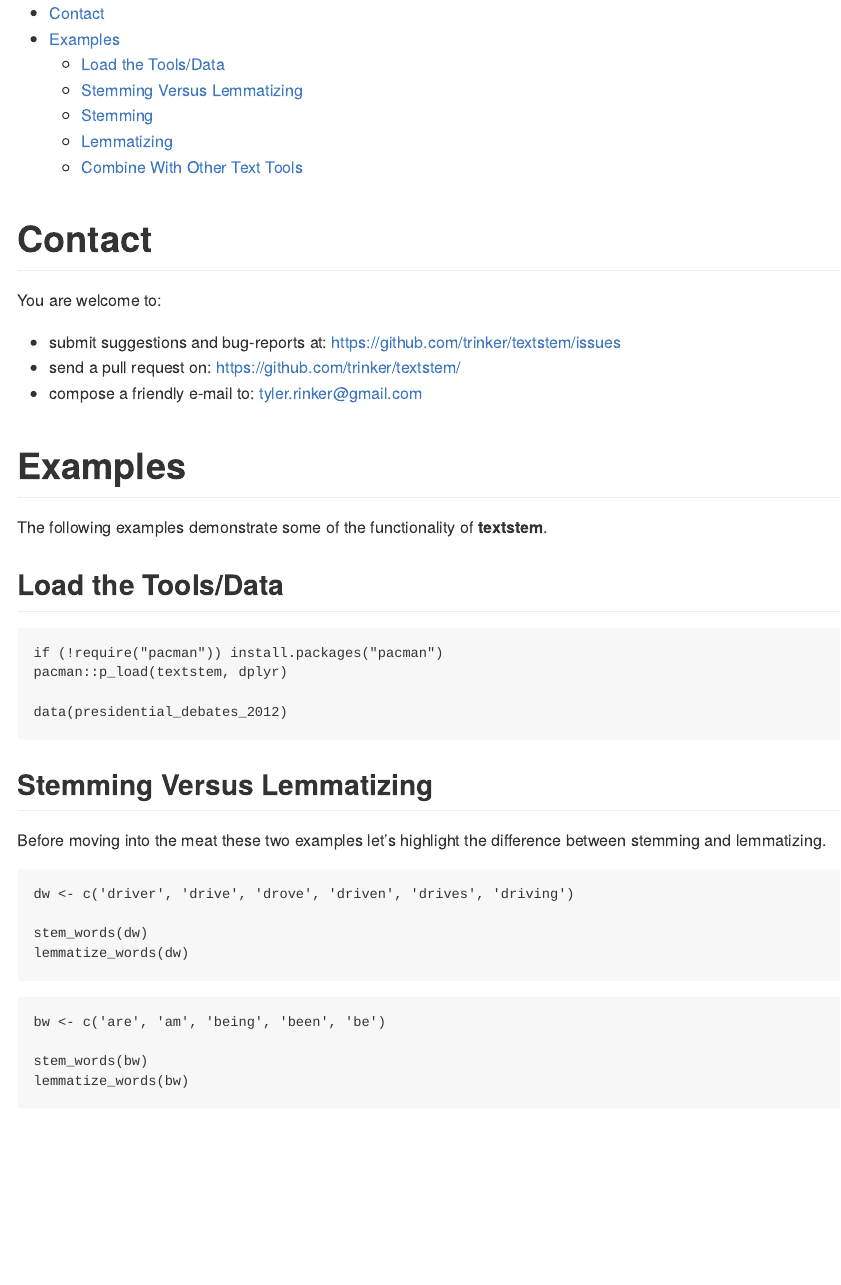
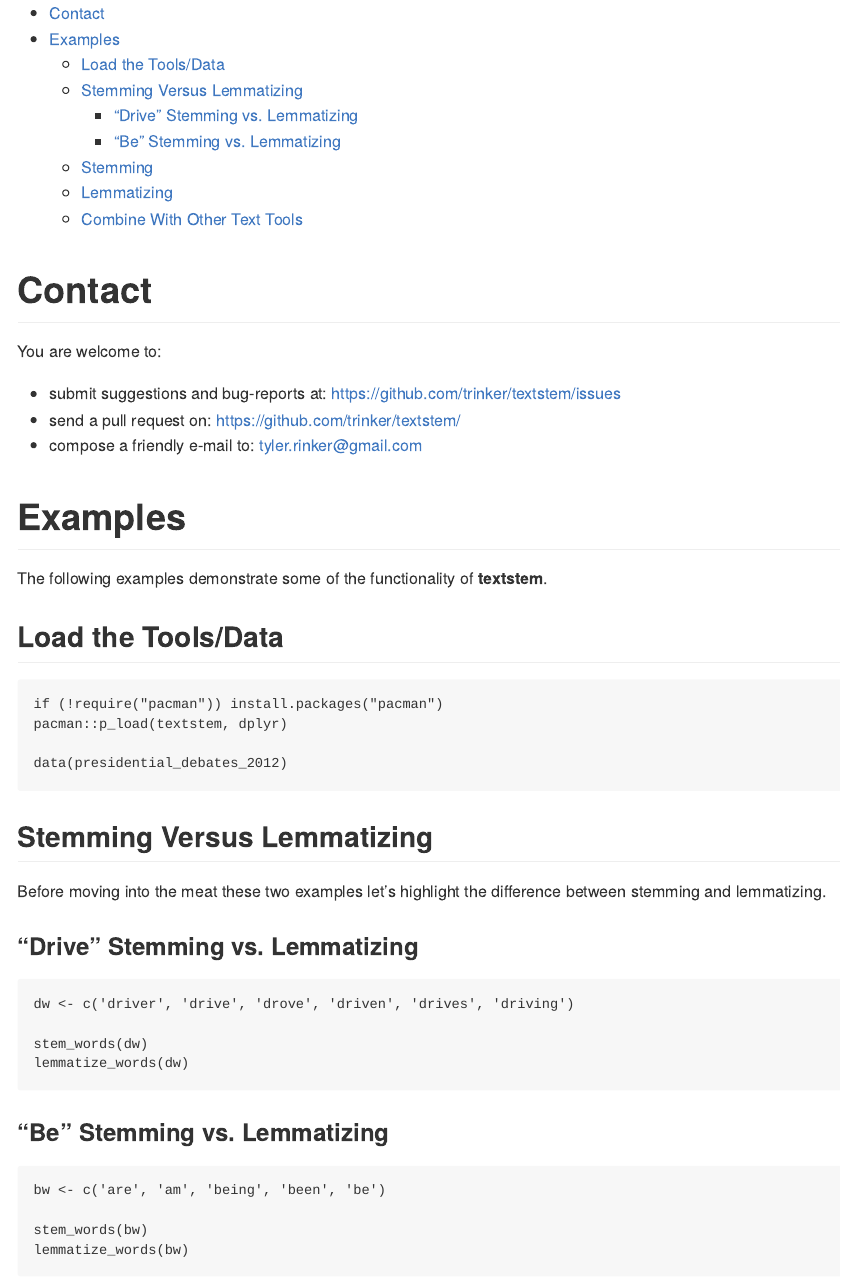
Before and after one commit to trinker/textstem, an R Markdown document (README.Rmd): the page in a window 1100 px wide, from its top. Rendered offline with R 4.5, knitr and Pandoc, with nearby package versions; the code chunks are not run, so their results and figures are left out.

Commit message:
added nother header level readme

````diff
--- a/README.Rmd
+++ b/README.Rmd
@@ -75,12 +75,16 @@ data(presidential_debates_2012)
 
 Before moving into the meat these two examples let's highlight the difference between stemming and lemmatizing.
 
+### "Drive" Stemming vs. Lemmatizing
+
 ```{r}
 dw <- c('driver', 'drive', 'drove', 'driven', 'drives', 'driving')
 
 stem_words(dw)
 lemmatize_words(dw)
 ```
+
+### "Be" Stemming vs. Lemmatizing
 
 ```{r}
 bw <- c('are', 'am', 'being', 'been', 'be')
````
Also changed, not shown: README.md.
